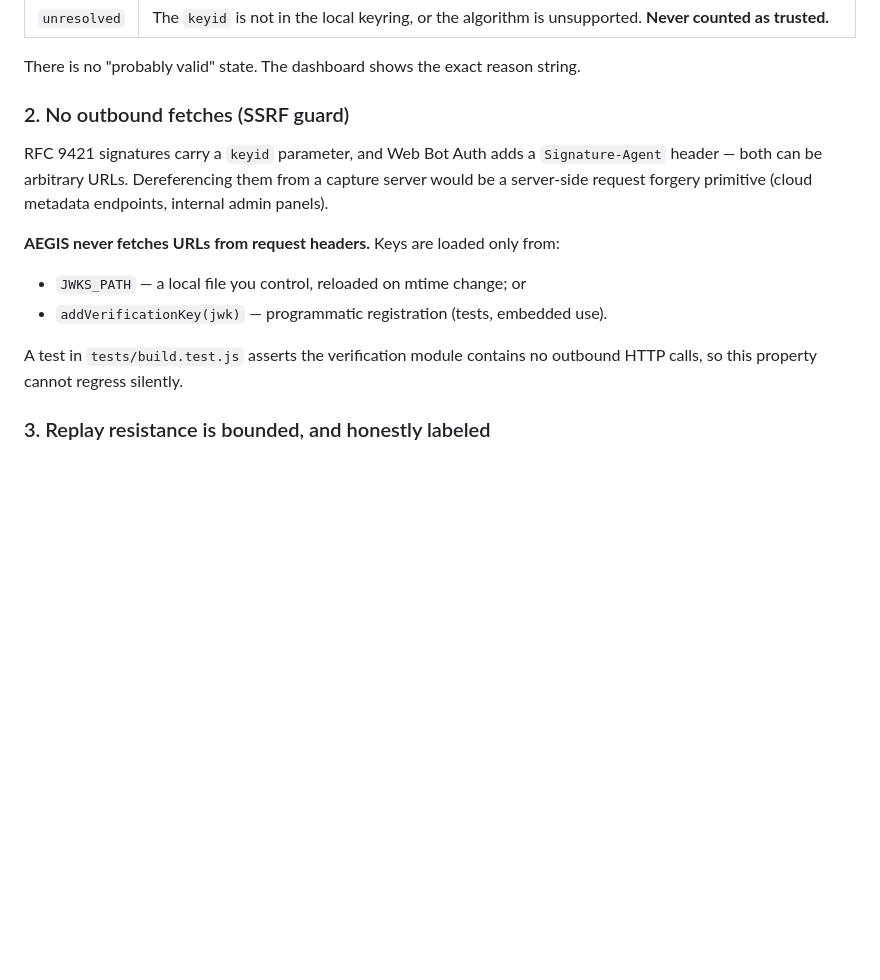
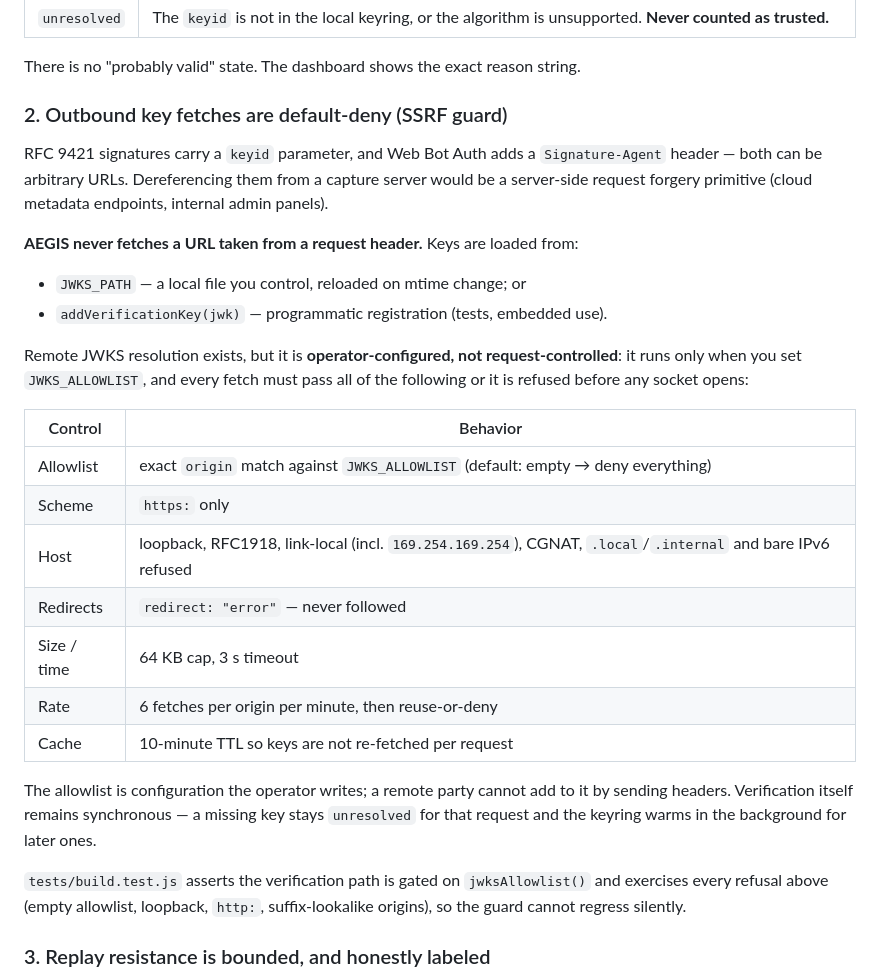
Before and after one commit to anushms019/aegis., a Markdown page: SECURITY.md, the part around the change. GitHub-like rendering; blank space fills up the shorter version.

```diff
--- a/SECURITY.md
+++ b/SECURITY.md
@@ -20,20 +20,40 @@ Every outcome that is not a successful public-key check is untrusted:
 
 There is no "probably valid" state. The dashboard shows the exact reason string.
 
-### 2. No outbound fetches (SSRF guard)
+### 2. Outbound key fetches are default-deny (SSRF guard)
 
 RFC 9421 signatures carry a `keyid` parameter, and Web Bot Auth adds a
 `Signature-Agent` header — both can be arbitrary URLs. Dereferencing them from a
 capture server would be a server-side request forgery primitive (cloud metadata
 endpoints, internal admin panels).
 
-**AEGIS never fetches URLs from request headers.** Keys are loaded only from:
+**AEGIS never fetches a URL taken from a request header.** Keys are loaded from:
 
 - `JWKS_PATH` — a local file you control, reloaded on mtime change; or
 - `addVerificationKey(jwk)` — programmatic registration (tests, embedded use).
 
-A test in `tests/build.test.js` asserts the verification module contains no
-outbound HTTP calls, so this property cannot regress silently.
+Remote JWKS resolution exists, but it is **operator-configured, not
+request-controlled**: it runs only when you set `JWKS_ALLOWLIST`, and every
+fetch must pass all of the following or it is refused before any socket opens:
+
+| Control | Behavior |
+| --- | --- |
+| Allowlist | exact `origin` match against `JWKS_ALLOWLIST` (default: empty → deny everything) |
+| Scheme | `https:` only |
+| Host | loopback, RFC1918, link-local (incl. `169.254.169.254`), CGNAT, `.local`/`.internal` and bare IPv6 refused |
+| Redirects | `redirect: "error"` — never followed |
+| Size / time | 64 KB cap, 3 s timeout |
+| Rate | 6 fetches per origin per minute, then reuse-or-deny |
+| Cache | 10-minute TTL so keys are not re-fetched per request |
+
+The allowlist is configuration the operator writes; a remote party cannot add
+to it by sending headers. Verification itself remains synchronous — a missing
+key stays `unresolved` for that request and the keyring warms in the
+background for later ones.
+
+`tests/build.test.js` asserts the verification path is gated on
+`jwksAllowlist()` and exercises every refusal above (empty allowlist, loopback,
+`http:`, suffix-lookalike origins), so the guard cannot regress silently.
 
 ### 3. Replay resistance is bounded, and honestly labeled
 
```
Also changed, not shown: CONTRIBUTING.md (+13 -10 lines), README.md (+8 -6 lines).
